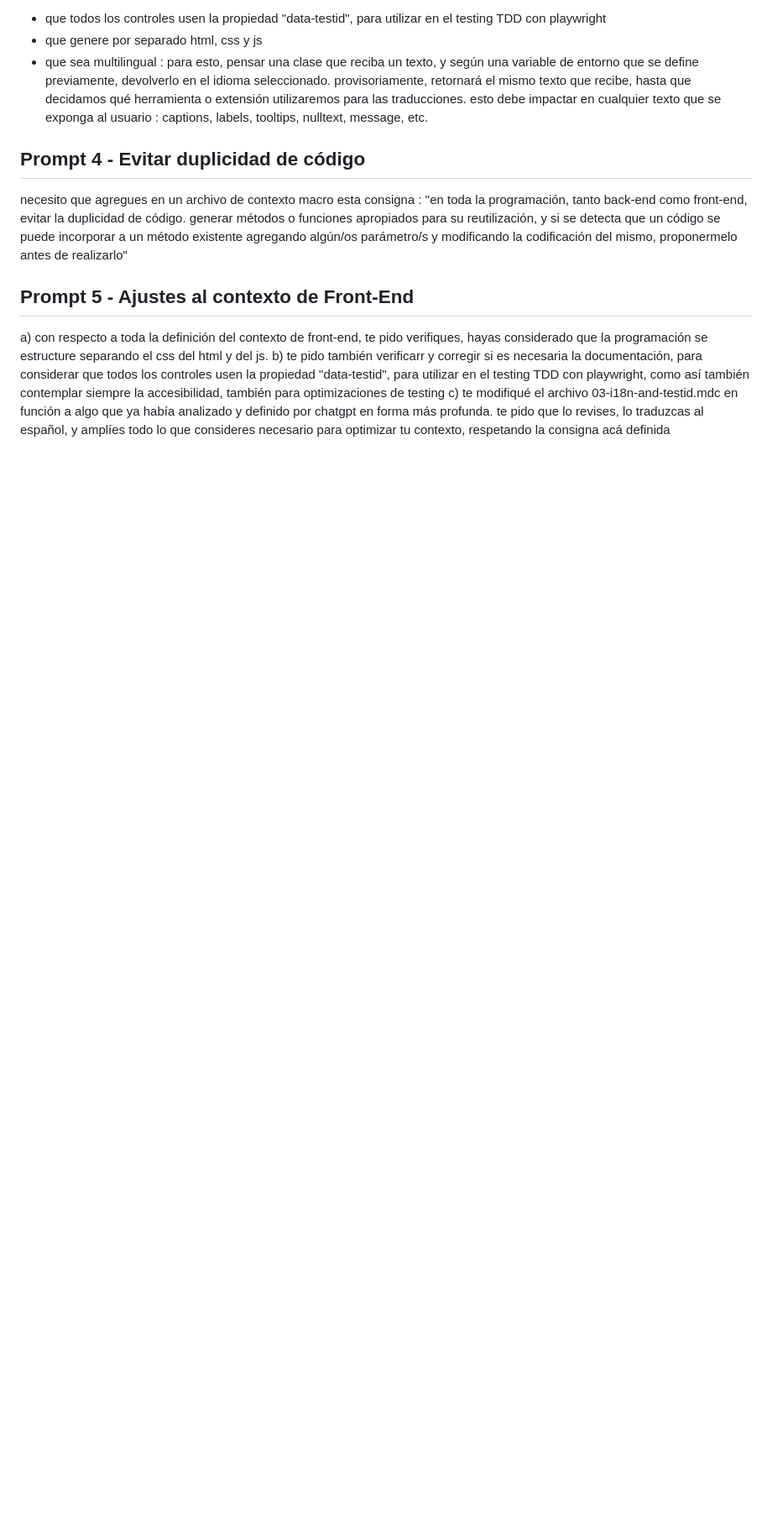
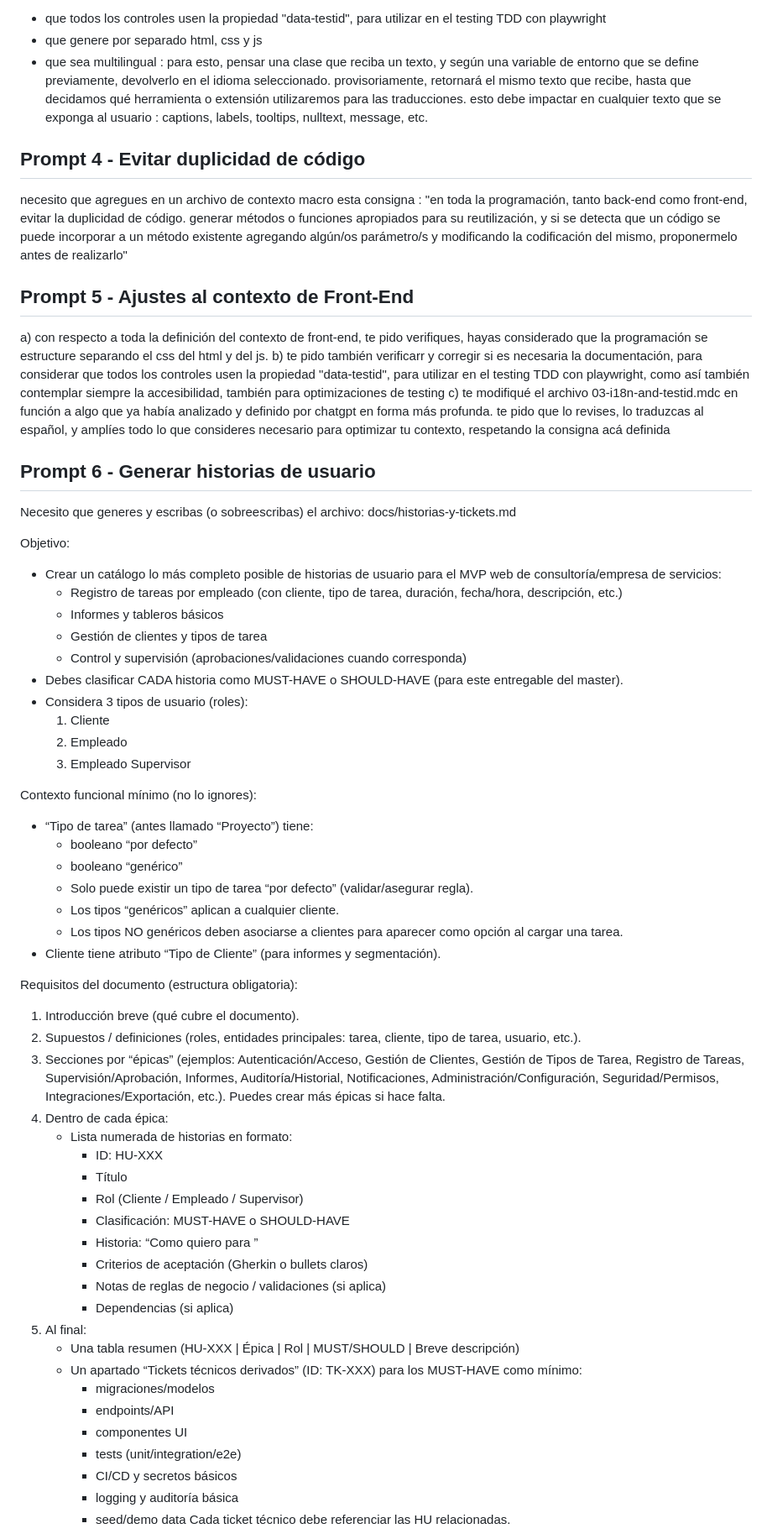
Before and after one commit to paqsystems/Lidr-AI4Devs2025-ProyectoFinal, a Markdown page: PROMPTS/Prompts-PAQ.md, the part around one of its changes. Shown at 84% size. Drawn GitHub-style; blank space fills up the shorter version.

```diff
--- a/PROMPTS/Prompts-PAQ.md
+++ b/PROMPTS/Prompts-PAQ.md
@@ -65,3 +65,55 @@ necesito que agregues en un archivo de contexto macro esta consigna : "en toda l
 a) con respecto a toda la definición del contexto de front-end, te pido verifiques, hayas considerado que la programación se estructure separando el css del html y del js.
 b) te pido también verificarr y corregir si es necesaria la documentación, para considerar que todos los controles usen la propiedad "data-testid", para utilizar en el testing TDD con playwright, como así también contemplar siempre la accesibilidad, también para optimizaciones de testing
 c) te modifiqué el archivo 03-i18n-and-testid.mdc en función a algo que ya había analizado y definido por chatgpt en forma más profunda. te pido que lo revises, lo traduzcas al español, y amplíes todo lo que consideres necesario para optimizar tu contexto, respetando la consigna acá definida
+
+## Prompt 6 - Generar historias de usuario
+
+Necesito que generes y escribas (o sobreescribas) el archivo: docs/historias-y-tickets.md
+
+Objetivo:
+- Crear un catálogo lo más completo posible de historias de usuario para el MVP web de consultoría/empresa de servicios:
+  - Registro de tareas por empleado (con cliente, tipo de tarea, duración, fecha/hora, descripción, etc.)
+  - Informes y tableros básicos
+  - Gestión de clientes y tipos de tarea
+  - Control y supervisión (aprobaciones/validaciones cuando corresponda)
+- Debes clasificar CADA historia como MUST-HAVE o SHOULD-HAVE (para este entregable del master).
+- Considera 3 tipos de usuario (roles):
+  1) Cliente
+  2) Empleado
+  3) Empleado Supervisor
+
+Contexto funcional mínimo (no lo ignores):
+- “Tipo de tarea” (antes llamado “Proyecto”) tiene:
+  - booleano “por defecto”
+  - booleano “genérico”
+  - Solo puede existir un tipo de tarea “por defecto” (validar/asegurar regla).
+  - Los tipos “genéricos” aplican a cualquier cliente.
+  - Los tipos NO genéricos deben asociarse a clientes para aparecer como opción al cargar una tarea.
+- Cliente tiene atributo “Tipo de Cliente” (para informes y segmentación).
+
+Requisitos del documento (estructura obligatoria):
+1) Introducción breve (qué cubre el documento).
+2) Supuestos / definiciones (roles, entidades principales: tarea, cliente, tipo de tarea, usuario, etc.).
+3) Secciones por “épicas” (ejemplos: Autenticación/Acceso, Gestión de Clientes, Gestión de Tipos de Tarea, Registro de Tareas, Supervisión/Aprobación, Informes, Auditoría/Historial, Notificaciones, Administración/Configuración, Seguridad/Permisos, Integraciones/Exportación, etc.). Puedes crear más épicas si hace falta.
+4) Dentro de cada épica:
+   - Lista numerada de historias en formato:
+     - ID: HU-XXX
+     - Título
+     - Rol (Cliente / Empleado / Supervisor)
+     - Clasificación: MUST-HAVE o SHOULD-HAVE
+     - Historia: “Como <rol> quiero <objetivo> para <beneficio>”
+     - Criterios de aceptación (Gherkin o bullets claros)
+     - Notas de reglas de negocio / validaciones (si aplica)
+     - Dependencias (si aplica)
+5) Al final:
+   - Una tabla resumen (HU-XXX | Épica | Rol | MUST/SHOULD | Breve descripción)
+   - Un apartado “Tickets técnicos derivados” (ID: TK-XXX) para los MUST-HAVE como mínimo:
+     - migraciones/modelos
+     - endpoints/API
+     - componentes UI
+     - tests (unit/integration/e2e)
+     - CI/CD y secretos básicos
+     - logging y auditoría básica
+     - seed/demo data
+     Cada ticket técnico debe referenciar las HU relacionadas.
+
```
Also changed, not shown: other parts of PROMPTS/Prompts-PAQ.md (+23 -0 lines).
